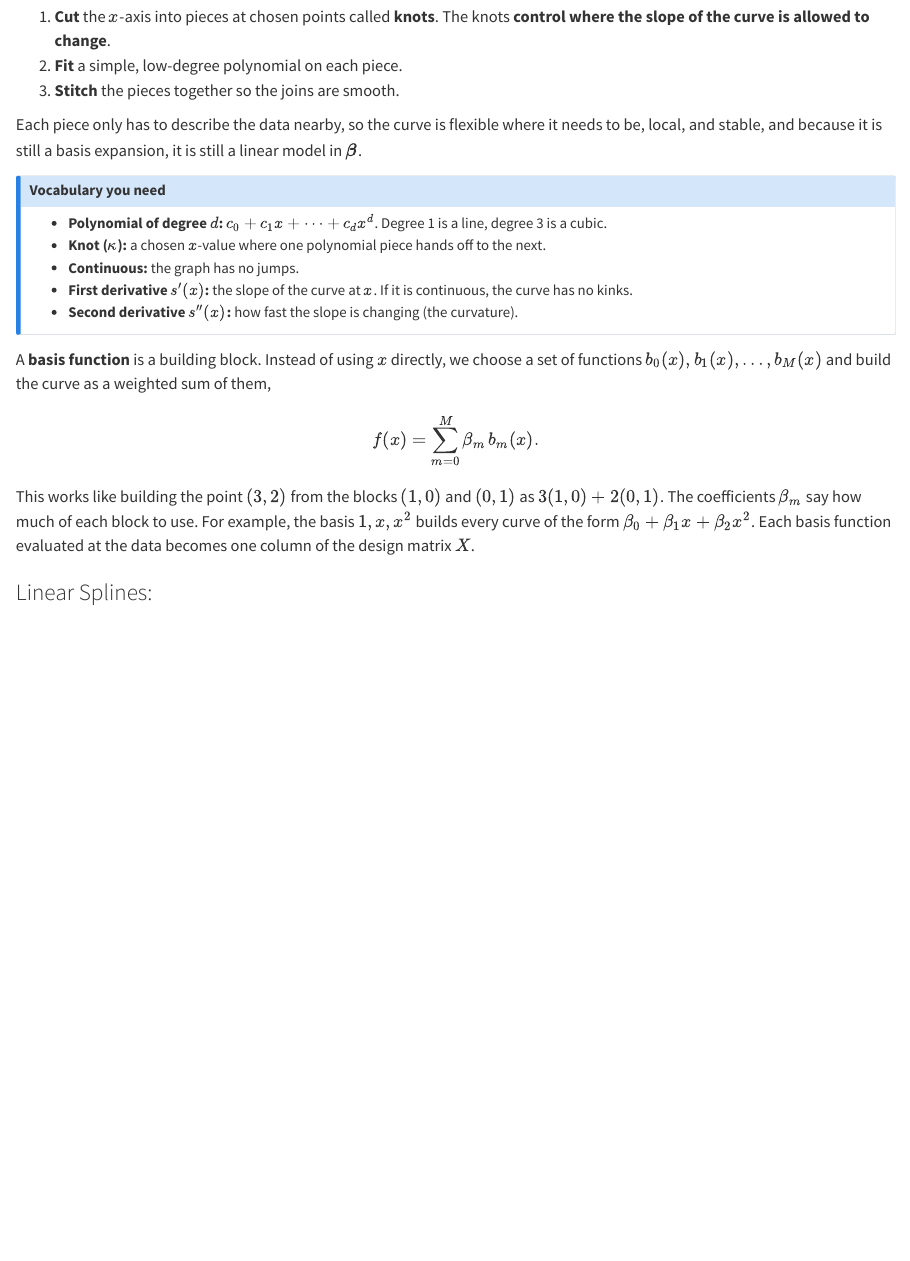
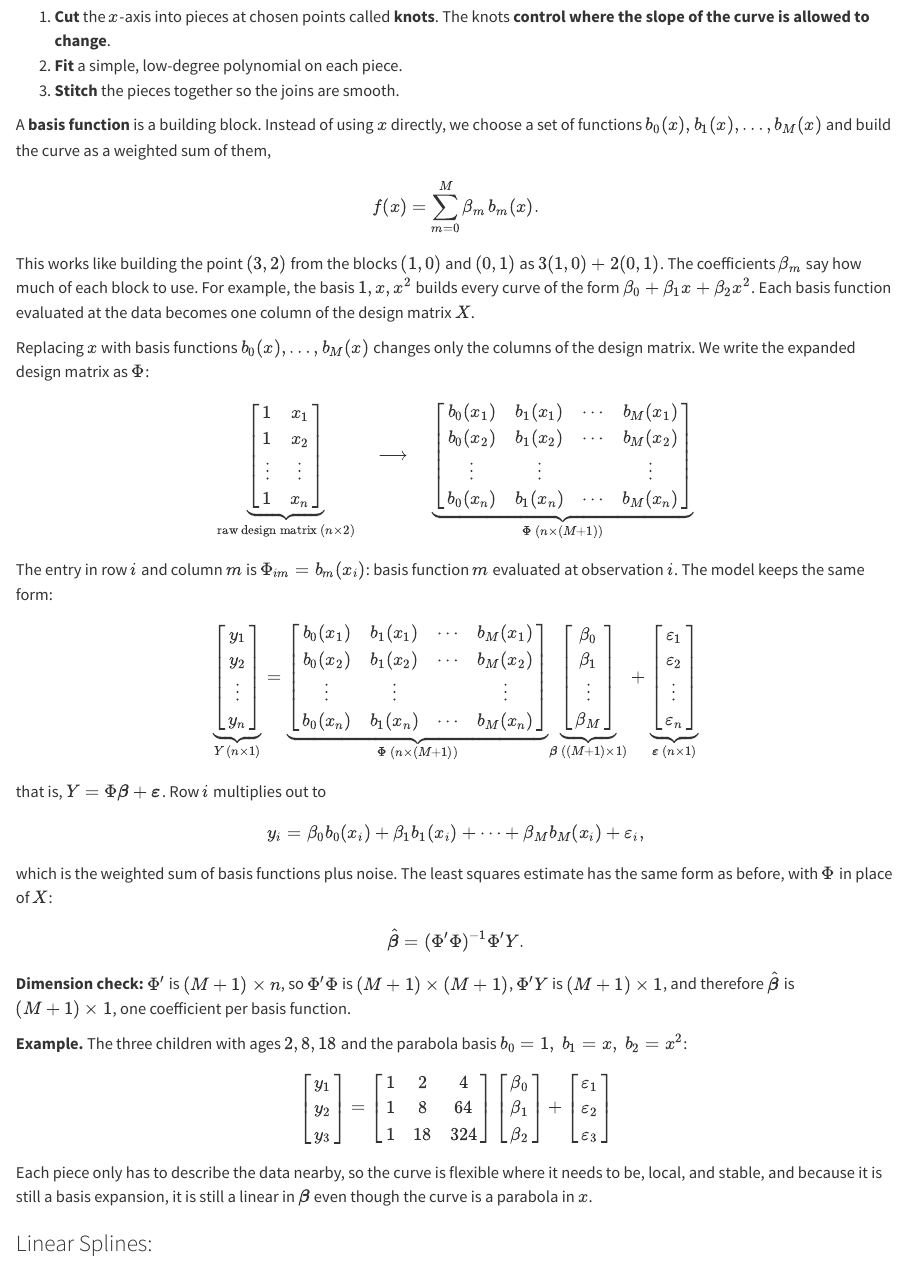
Before and after one commit to Graviton12/6400_Advanced_Machine_Learning_Portfolio, a Quarto document (splines.qmd): the page in a window 1100 px wide, from 4300 px down. Rendered offline with R 4.5, knitr and Pandoc in place of Quarto, with nearby package versions.

Commit message:
updated commit

```diff
--- a/splines.qmd
+++ b/splines.qmd
@@ -204,20 +204,74 @@ $$
 2. **Fit** a simple, low-degree polynomial on each piece.
 3. **Stitch** the pieces together so the joins are smooth.
 
-Each piece only has to describe the data nearby, so the curve is flexible where it needs to be, local, and stable, and because it is still a basis expansion, it is still a linear model in $\boldsymbol\beta$.
-
-::: {.callout-note}
-## Vocabulary you need
-- **Polynomial of degree $d$:** $c_0 + c_1x + \cdots + c_dx^d$. Degree 1 is a line, degree 3 is a cubic.
-- **Knot ($\kappa$):** a chosen $x$-value where one polynomial piece hands off to the next.
-- **Continuous:** the graph has no jumps.
-- **First derivative $s'(x)$:** the slope of the curve at $x$. If it is continuous, the curve has no kinks.
-- **Second derivative $s''(x)$:** how fast the slope is changing (the curvature).
-:::
-
 A **basis function** is a building block. Instead of using $x$ directly, we choose a set of functions $b_0(x), b_1(x), \dots, b_M(x)$ and build the curve as a weighted sum of them,
 $$f(x) = \sum_{m=0}^{M} \beta_m\, b_m(x).$$
 This works like building the point $(3,2)$ from the blocks $(1,0)$ and $(0,1)$ as $3(1,0) + 2(0,1)$. The coefficients $\beta_m$ say how much of each block to use. For example, the basis $1, x, x^2$ builds every curve of the form $\beta_0 + \beta_1 x + \beta_2 x^2$. Each basis function evaluated at the data becomes one column of the design matrix $X$.
+
+Replacing $x$ with basis functions $b_0(x), \dots, b_M(x)$ changes only the columns of the design matrix. We write the expanded design matrix as $\Phi$:
+
+$$
+\underbrace{\begin{bmatrix}
+1 & x_1 \\
+1 & x_2 \\
+\vdots & \vdots \\
+1 & x_n
+\end{bmatrix}}_{\text{raw design matrix } (n\times 2)}
+\quad\longrightarrow\quad
+\underbrace{\begin{bmatrix}
+b_0(x_1) & b_1(x_1) & \cdots & b_M(x_1) \\
+b_0(x_2) & b_1(x_2) & \cdots & b_M(x_2) \\
+\vdots & \vdots & & \vdots \\
+b_0(x_n) & b_1(x_n) & \cdots & b_M(x_n)
+\end{bmatrix}}_{\Phi\ (n\times (M+1))}
+$$
+
+The entry in row $i$ and column $m$ is $\Phi_{im} = b_m(x_i)$: basis function $m$ evaluated at observation $i$. The model keeps the same form:
+
+$$
+\underbrace{\begin{bmatrix} y_1 \\ y_2 \\ \vdots \\ y_n \end{bmatrix}}_{Y\ (n\times 1)}
+=
+\underbrace{\begin{bmatrix}
+b_0(x_1) & b_1(x_1) & \cdots & b_M(x_1) \\
+b_0(x_2) & b_1(x_2) & \cdots & b_M(x_2) \\
+\vdots & \vdots & & \vdots \\
+b_0(x_n) & b_1(x_n) & \cdots & b_M(x_n)
+\end{bmatrix}}_{\Phi\ (n\times (M+1))}
+\underbrace{\begin{bmatrix} \beta_0 \\ \beta_1 \\ \vdots \\ \beta_M \end{bmatrix}}_{\boldsymbol\beta\ ((M+1)\times 1)}
++
+\underbrace{\begin{bmatrix} \varepsilon_1 \\ \varepsilon_2 \\ \vdots \\ \varepsilon_n \end{bmatrix}}_{\boldsymbol\varepsilon\ (n\times 1)}
+$$
+
+that is, $Y = \Phi\boldsymbol\beta + \boldsymbol\varepsilon$. Row $i$ multiplies out to
+
+$$
+y_i = \beta_0 b_0(x_i) + \beta_1 b_1(x_i) + \cdots + \beta_M b_M(x_i) + \varepsilon_i,
+$$
+
+which is the weighted sum of basis functions plus noise. The least squares estimate has the same form as before, with $\Phi$ in place of $X$:
+
+$$
+\hat{\boldsymbol\beta} = (\Phi'\Phi)^{-1}\Phi'Y .
+$$
+
+**Dimension check:** $\Phi'$ is $(M+1)\times n$, so $\Phi'\Phi$ is $(M+1)\times(M+1)$, $\Phi'Y$ is $(M+1)\times 1$, and therefore $\hat{\boldsymbol\beta}$ is $(M+1)\times 1$, one coefficient per basis function.
+
+**Example.** The three children with ages $2, 8, 18$ and the parabola basis $b_0 = 1,\ b_1 = x,\ b_2 = x^2$:
+
+$$
+\begin{bmatrix} y_1 \\ y_2 \\ y_3 \end{bmatrix}
+=
+\begin{bmatrix}
+1 & 2 & 4 \\
+1 & 8 & 64 \\
+1 & 18 & 324
+\end{bmatrix}
+\begin{bmatrix} \beta_0 \\ \beta_1 \\ \beta_2 \end{bmatrix}
++
+\begin{bmatrix} \varepsilon_1 \\ \varepsilon_2 \\ \varepsilon_3 \end{bmatrix}
+$$
+
+Each piece only has to describe the data nearby, so the curve is flexible where it needs to be, local, and stable, and because it is still a basis expansion, it is still a linear in $\boldsymbol\beta$ even though the curve is a parabola in $x$.
 
 ### Linear Splines:
 
```
Also changed, not shown: 3 other files.
